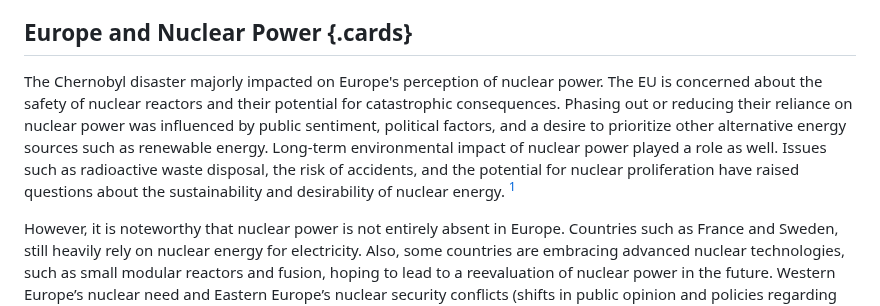
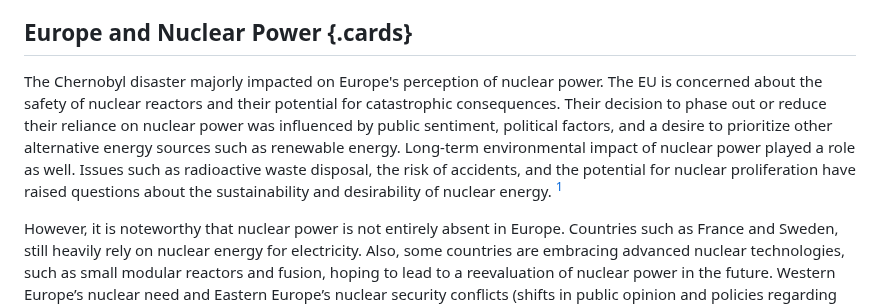
Before and after one commit to digbmc/reactor-jct, a Markdown page: present-and-future.md, the part around the change. Rendered like a GitHub page.

```diff
--- a/present-and-future.md
+++ b/present-and-future.md
@@ -12,7 +12,7 @@ Nuclear power didn't just disappear after the accident at Chornobyl, and will co
 As nuclear energy is spreading rapidly in today's world, it is interwining with the global political landscape. Energy security, nuclear proliferation, non-proliferation treaties, nuclear alliances, nuclear energy cooperation, nuclear accidents, geopolitical hotspots are some of the concerns that is revolving mostly around Asia and Europe.
 
 ## Europe and Nuclear Power {.cards}
-The Chernobyl disaster majorly impacted on Europe's perception of nuclear power. The EU is concerned about the safety of nuclear reactors and their potential for catastrophic consequences. Phasing out or reducing their reliance on nuclear power was influenced by public sentiment, political factors, and a desire to prioritize other alternative energy sources such as renewable energy. Long-term environmental impact of nuclear power played a role as well. Issues such as radioactive waste disposal, the risk of accidents, and the potential for nuclear proliferation have raised questions about the sustainability and desirability of nuclear energy. [^1]
+The Chernobyl disaster majorly impacted on Europe's perception of nuclear power. The EU is concerned about the safety of nuclear reactors and their potential for catastrophic consequences. Their decision to phase out or reduce their reliance on nuclear power was influenced by public sentiment, political factors, and a desire to prioritize other alternative energy sources such as renewable energy. Long-term environmental impact of nuclear power played a role as well. Issues such as radioactive waste disposal, the risk of accidents, and the potential for nuclear proliferation have raised questions about the sustainability and desirability of nuclear energy. [^1]
 
 [^1]: See:
 Clemmer, Steve, et al. The Nuclear Power Dilemma: Declining Profits, Plant Closures, and the Threat of Rising Carbon Emissions. Union of Concerned Scientists, Nov. 2018, https://www.ucsusa.org/sites/default/files/attach/2018/11/Nuclear-Power-Dilemma-full-report.pdf. Accessed 7 July 2023;
```
